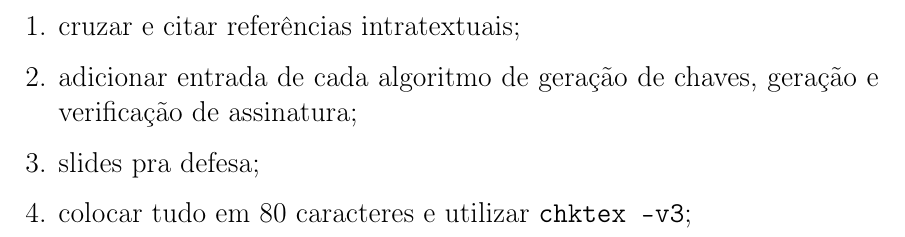
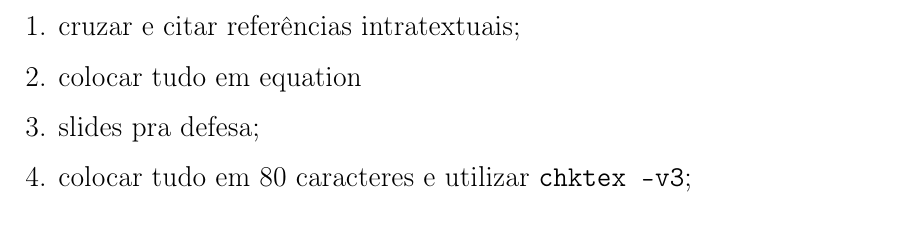
Before and after one commit to zambonin/bsc, a LaTeX document (bsc.tex): part of page 7 of 50, cut so that both start at the same text. Compiled offline with pdfLaTeX.

Commit message:
sharelatex: update bsc.tex from r41236 to r41242

```diff
--- a/bsc.tex
+++ b/bsc.tex
@@ -160,7 +160,7 @@ Neal Stephenson (\textit{Cryptonomicon}, 1999)
     % \item adicionar seção de organização do texto na introdução;
     \item cruzar e citar referências intratextuais;
     % \item frisar termos mais importantes;
-    \item adicionar entrada de cada algoritmo de geração de chaves, geração e verificação de assinatura;
+    \item colocar tudo em equation
     \item slides pra defesa;
     % \item atualizar informações em \texttt{tcc.inf.ufsc.br};
     \item colocar tudo em 80 caracteres e utilizar \texttt{chktex -v3};
```
Also changed, not shown: bsc.tex (2 more changed lines).
